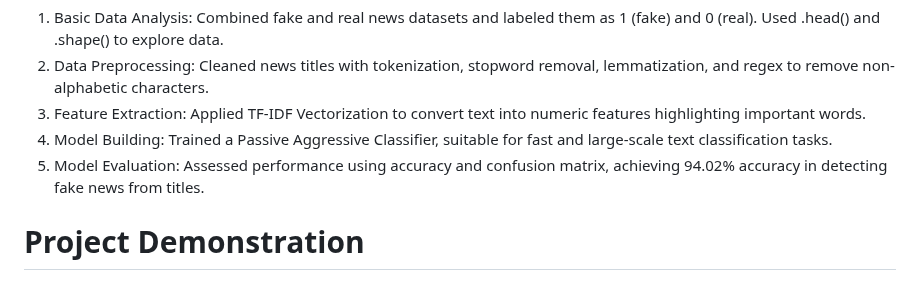
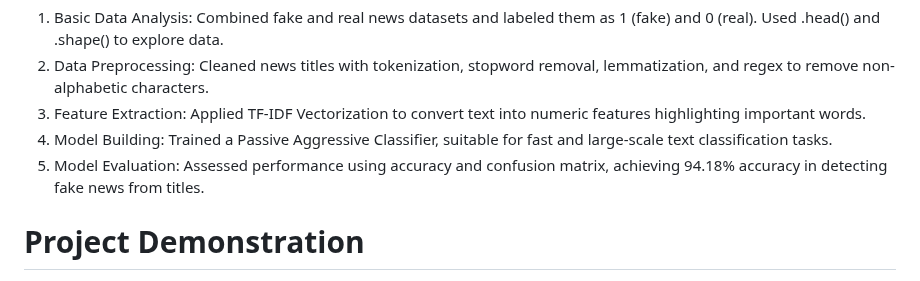
Before and after one commit to Krishishah7/ClearHeadlines, a Markdown page: README.md, the part around the change. GitHub-like rendering.

```diff
--- a/README.md
+++ b/README.md
@@ -12,7 +12,7 @@ Here's how:
 2. Data Preprocessing: Cleaned news titles with tokenization, stopword removal, lemmatization, and regex to remove non-alphabetic characters.
 3. Feature Extraction: Applied TF-IDF Vectorization to convert text into numeric features highlighting important words.
 4. Model Building: Trained a Passive Aggressive Classifier, suitable for fast and large-scale text classification tasks.
-5. Model Evaluation: Assessed performance using accuracy and confusion matrix, achieving 94.02% accuracy in detecting fake news from titles.
+5. Model Evaluation: Assessed performance using accuracy and confusion matrix, achieving 94.18% accuracy in detecting fake news from titles.
 
 # Project Demonstration
 ![home](https://github.com/user-attachments/assets/1f99ac83-9580-42ec-a5b9-05138b664b73)
```
